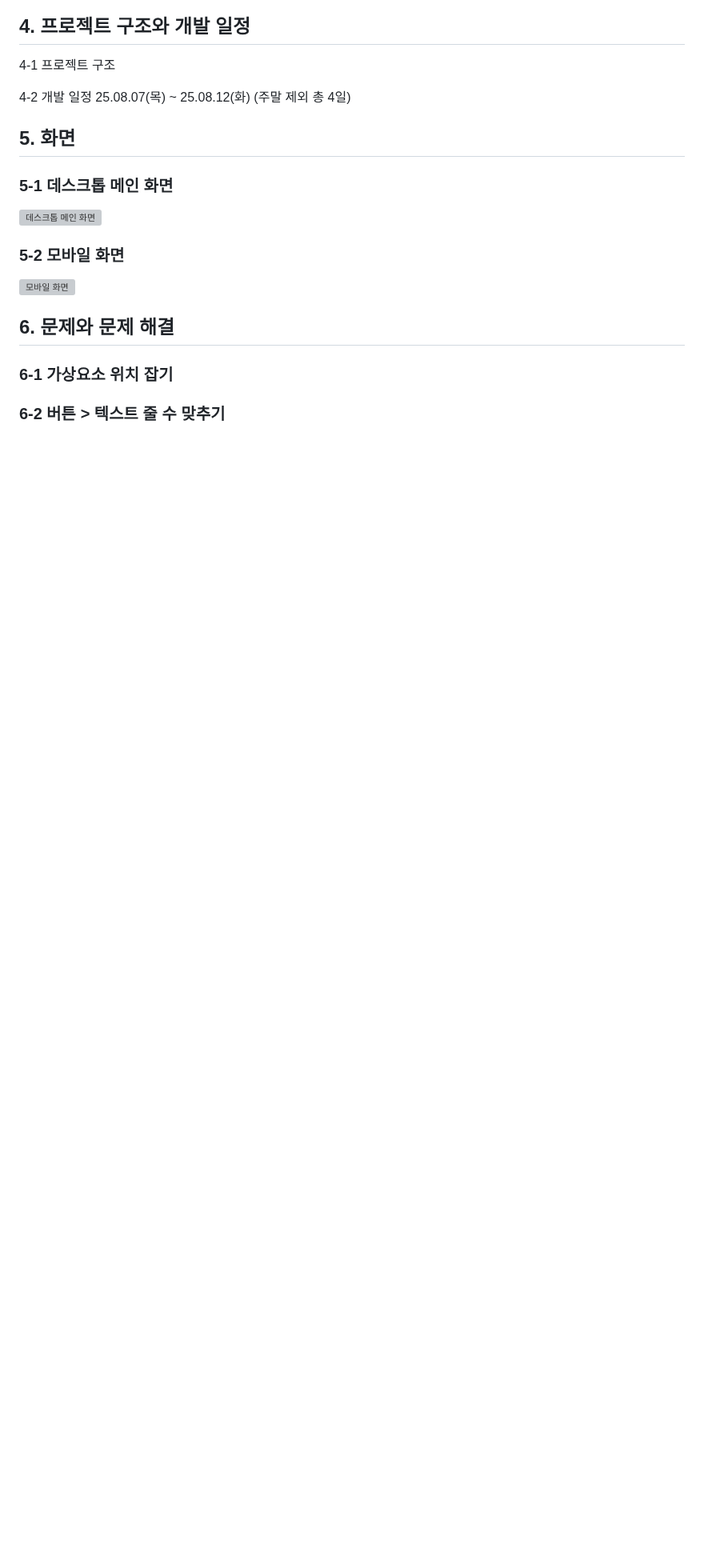
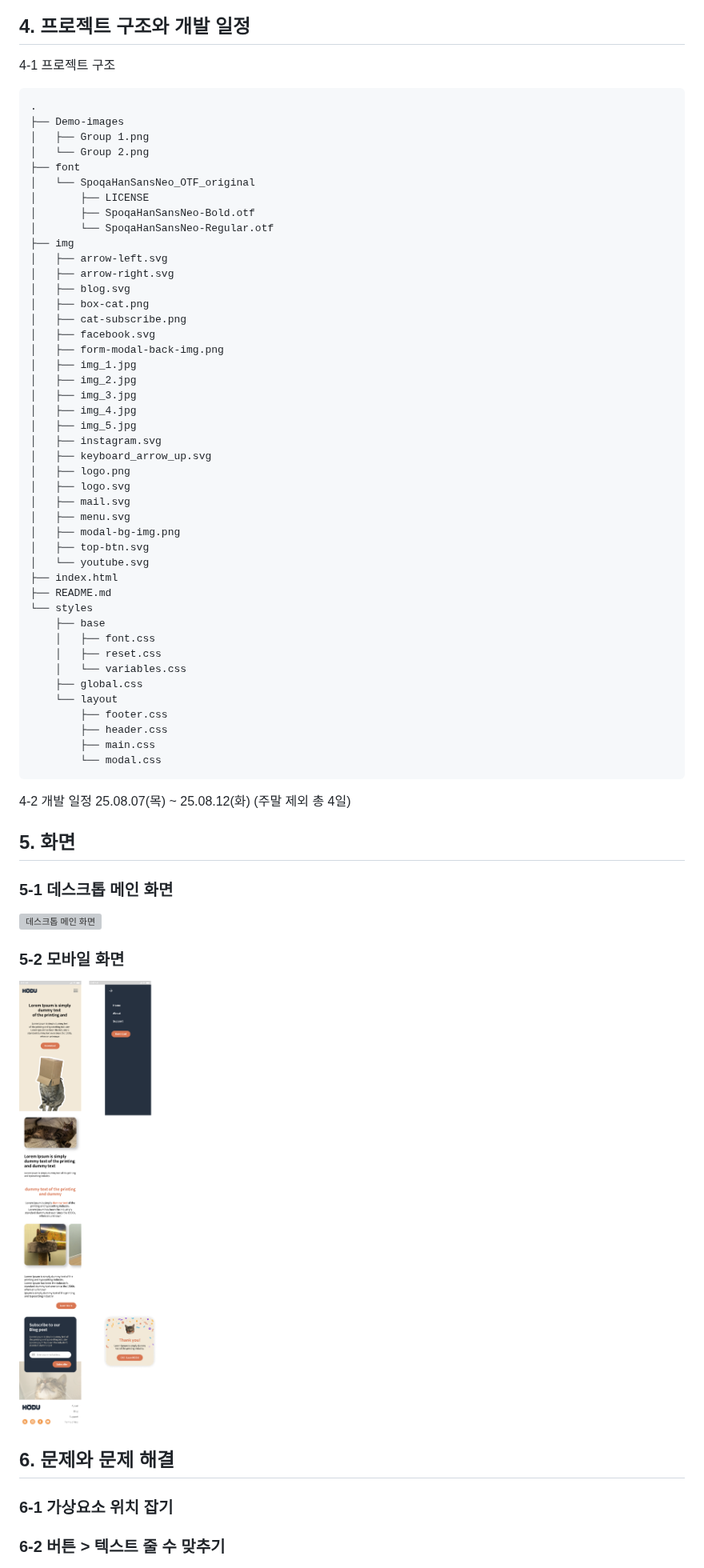
Before and after one commit to qwezxc3810/HODU-Landing-Pages, a Markdown page: README.md, the part around one of its changes. Shown at 80% size. GitHub-like rendering; blank space fills up the shorter version; grey boxes are pictures that could not be loaded.

````diff
--- a/README.md
+++ b/README.md
@@ -61,6 +61,52 @@
 ## 4. 프로젝트 구조와 개발 일정
 
 4-1 프로젝트 구조
+```
+.
+├── Demo-images
+│   ├── Group 1.png
+│   └── Group 2.png
+├── font
+│   └── SpoqaHanSansNeo_OTF_original
+│       ├── LICENSE
+│       ├── SpoqaHanSansNeo-Bold.otf
+│       └── SpoqaHanSansNeo-Regular.otf
+├── img
+│   ├── arrow-left.svg
+│   ├── arrow-right.svg
+│   ├── blog.svg
+│   ├── box-cat.png
+│   ├── cat-subscribe.png
+│   ├── facebook.svg
+│   ├── form-modal-back-img.png
+│   ├── img_1.jpg
+│   ├── img_2.jpg
+│   ├── img_3.jpg
+│   ├── img_4.jpg
+│   ├── img_5.jpg
+│   ├── instagram.svg
+│   ├── keyboard_arrow_up.svg
+│   ├── logo.png
+│   ├── logo.svg
+│   ├── mail.svg
+│   ├── menu.svg
+│   ├── modal-bg-img.png
+│   ├── top-btn.svg
+│   └── youtube.svg
+├── index.html
+├── README.md
+└── styles
+    ├── base
+    │   ├── font.css
+    │   ├── reset.css
+    │   └── variables.css
+    ├── global.css
+    └── layout
+        ├── footer.css
+        ├── header.css
+        ├── main.css
+        └── modal.css
+```
 
 4-2 개발 일정
 25.08.07(목) ~ 25.08.12(화) (주말 제외 총 4일)
@@ -73,6 +119,6 @@
 
 ### 5-2 모바일 화면
-![모바일 화면]()
+![모바일 화면](Demo-images/Group-2.png)
 
 ## 6. 문제와 문제 해결
 
````
Also changed, not shown: other parts of README.md (+2 -2 lines).
